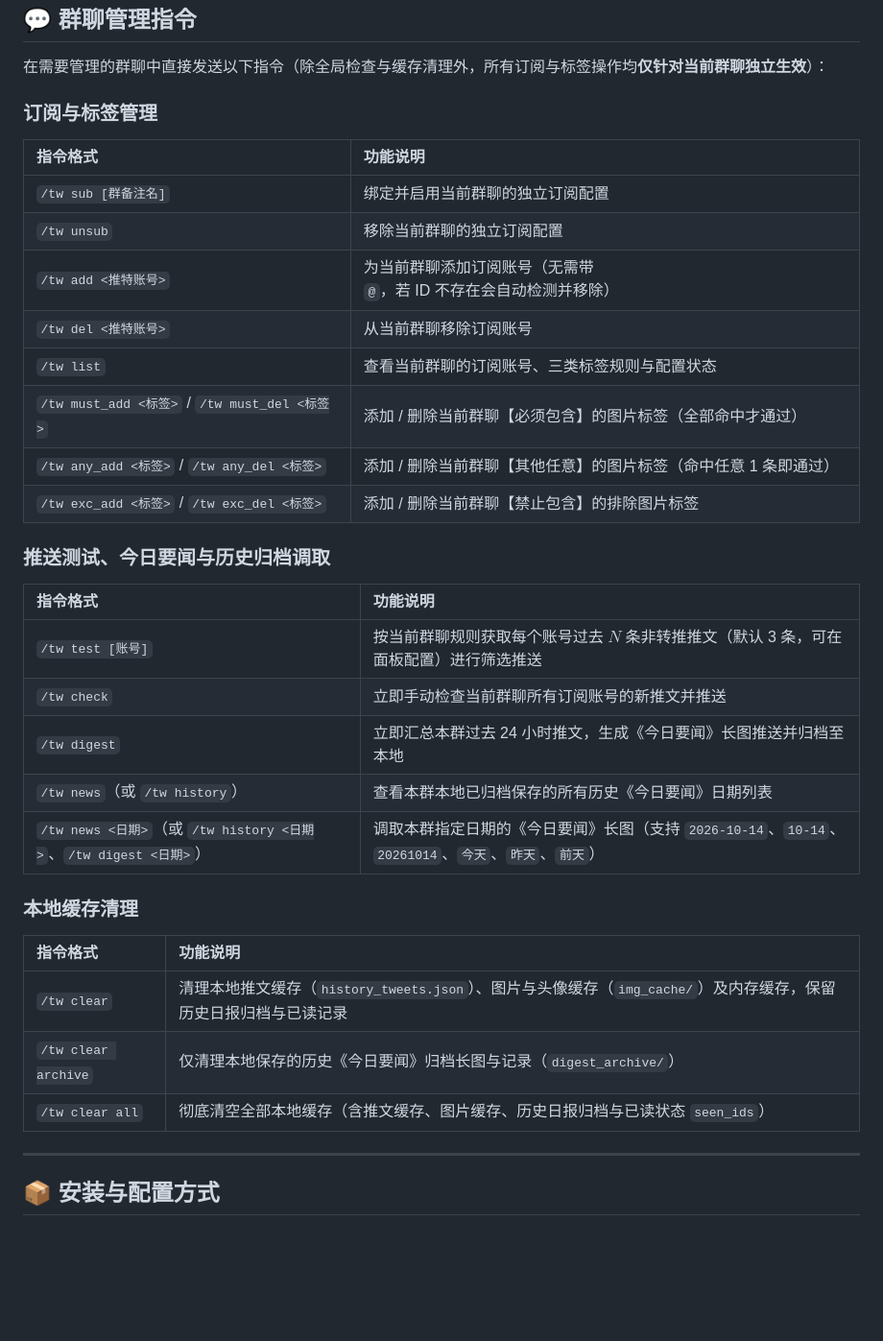
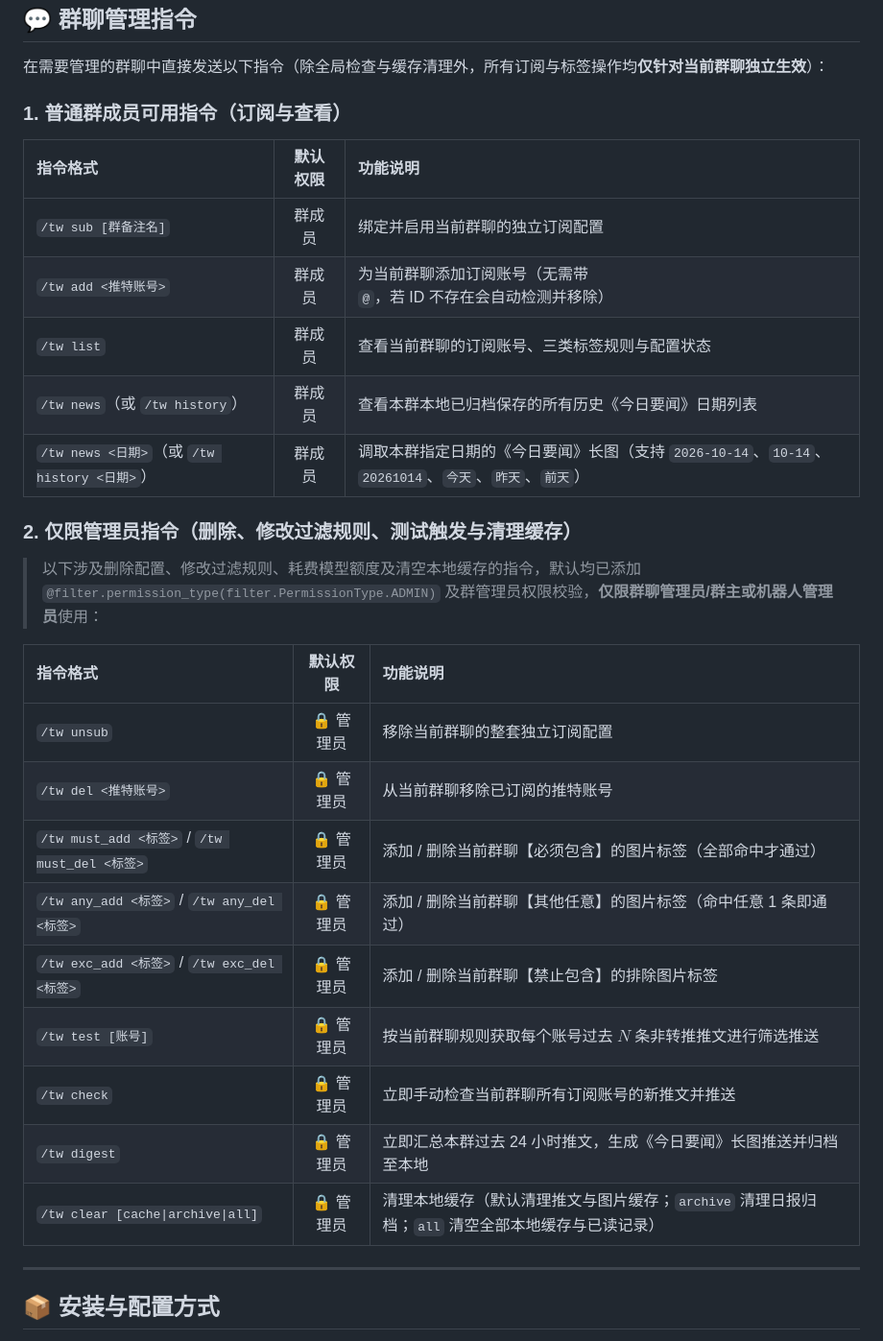
Before and after one commit to Berumic/astrbot_plugin_twitter_rss, a Markdown page: README.md, the part around the change. Shown at 96% size. GitHub-like rendering; blank space fills up the shorter version.

```diff
--- a/README.md
+++ b/README.md
@@ -31,33 +31,29 @@
 
 在需要管理的群聊中直接发送以下指令（除全局检查与缓存清理外，所有订阅与标签操作均**仅针对当前群聊独立生效**）：
 
-### 订阅与标签管理
-| 指令格式 | 功能说明 |
-| :--- | :--- |
-| `/tw sub [群备注名]` | 绑定并启用当前群聊的独立订阅配置 |
-| `/tw unsub` | 移除当前群聊的独立订阅配置 |
-| `/tw add <推特账号>` | 为当前群聊添加订阅账号（无需带 `@`，若 ID 不存在会自动检测并移除） |
-| `/tw del <推特账号>` | 从当前群聊移除订阅账号 |
-| `/tw list` | 查看当前群聊的订阅账号、三类标签规则与配置状态 |
-| `/tw must_add <标签>` / `/tw must_del <标签>` | 添加 / 删除当前群聊【必须包含】的图片标签（全部命中才通过） |
-| `/tw any_add <标签>` / `/tw any_del <标签>` | 添加 / 删除当前群聊【其他任意】的图片标签（命中任意 1 条即通过） |
-| `/tw exc_add <标签>` / `/tw exc_del <标签>` | 添加 / 删除当前群聊【禁止包含】的排除图片标签 |
+### 1. 普通群成员可用指令（订阅与查看）
+| 指令格式 | 默认权限 | 功能说明 |
+| :--- | :---: | :--- |
+| `/tw sub [群备注名]` | 群成员 | 绑定并启用当前群聊的独立订阅配置 |
+| `/tw add <推特账号>` | 群成员 | 为当前群聊添加订阅账号（无需带 `@`，若 ID 不存在会自动检测并移除） |
+| `/tw list` | 群成员 | 查看当前群聊的订阅账号、三类标签规则与配置状态 |
+| `/tw news`（或 `/tw history`） | 群成员 | 查看本群本地已归档保存的所有历史《今日要闻》日期列表 |
+| `/tw news <日期>`（或 `/tw history <日期>`） | 群成员 | 调取本群指定日期的《今日要闻》长图（支持 `2026-10-14`、`10-14`、`20261014`、`今天`、`昨天`、`前天`） |
 
-### 推送测试、今日要闻与历史归档调取
-| 指令格式 | 功能说明 |
-| :--- | :--- |
-| `/tw test [账号]` | 按当前群聊规则获取每个账号过去 $N$ 条非转推推文（默认 3 条，可在面板配置）进行筛选推送 |
-| `/tw check` | 立即手动检查当前群聊所有订阅账号的新推文并推送 |
-| `/tw digest` | 立即汇总本群过去 24 小时推文，生成《今日要闻》长图推送并归档至本地 |
-| `/tw news`（或 `/tw history`） | 查看本群本地已归档保存的所有历史《今日要闻》日期列表 |
-| `/tw news <日期>`（或 `/tw history <日期>`、`/tw digest <日期>`） | 调取本群指定日期的《今日要闻》长图（支持 `2026-10-14`、`10-14`、`20261014`、`今天`、`昨天`、`前天`） |
+### 2. 仅限管理员指令（删除、修改过滤规则、测试触发与清理缓存）
+> 以下涉及删除配置、修改过滤规则、耗费模型额度及清空本地缓存的指令，默认均已添加 `@filter.permission_type(filter.PermissionType.ADMIN)` 及群管理员权限校验，**仅限群聊管理员/群主或机器人管理员**使用：
 
-### 本地缓存清理
-| 指令格式 | 功能说明 |
-| :--- | :--- |
-| `/tw clear` | 清理本地推文缓存（`history_tweets.json`）、图片与头像缓存（`img_cache/`）及内存缓存，保留历史日报归档与已读记录 |
-| `/tw clear archive` | 仅清理本地保存的历史《今日要闻》归档长图与记录（`digest_archive/`） |
-| `/tw clear all` | 彻底清空全部本地缓存（含推文缓存、图片缓存、历史日报归档与已读状态 `seen_ids`） |
+| 指令格式 | 默认权限 | 功能说明 |
+| :--- | :---: | :--- |
+| `/tw unsub` | 🔒 管理员 | 移除当前群聊的整套独立订阅配置 |
+| `/tw del <推特账号>` | 🔒 管理员 | 从当前群聊移除已订阅的推特账号 |
+| `/tw must_add <标签>` / `/tw must_del <标签>` | 🔒 管理员 | 添加 / 删除当前群聊【必须包含】的图片标签（全部命中才通过） |
+| `/tw any_add <标签>` / `/tw any_del <标签>` | 🔒 管理员 | 添加 / 删除当前群聊【其他任意】的图片标签（命中任意 1 条即通过） |
+| `/tw exc_add <标签>` / `/tw exc_del <标签>` | 🔒 管理员 | 添加 / 删除当前群聊【禁止包含】的排除图片标签 |
+| `/tw test [账号]` | 🔒 管理员 | 按当前群聊规则获取每个账号过去 $N$ 条非转推推文进行筛选推送 |
+| `/tw check` | 🔒 管理员 | 立即手动检查当前群聊所有订阅账号的新推文并推送 |
+| `/tw digest` | 🔒 管理员 | 立即汇总本群过去 24 小时推文，生成《今日要闻》长图推送并归档至本地 |
+| `/tw clear [cache\|archive\|all]` | 🔒 管理员 | 清理本地缓存（默认清理推文与图片缓存；`archive` 清理日报归档；`all` 清空全部本地缓存与已读记录） |
 
 ---
 
```
